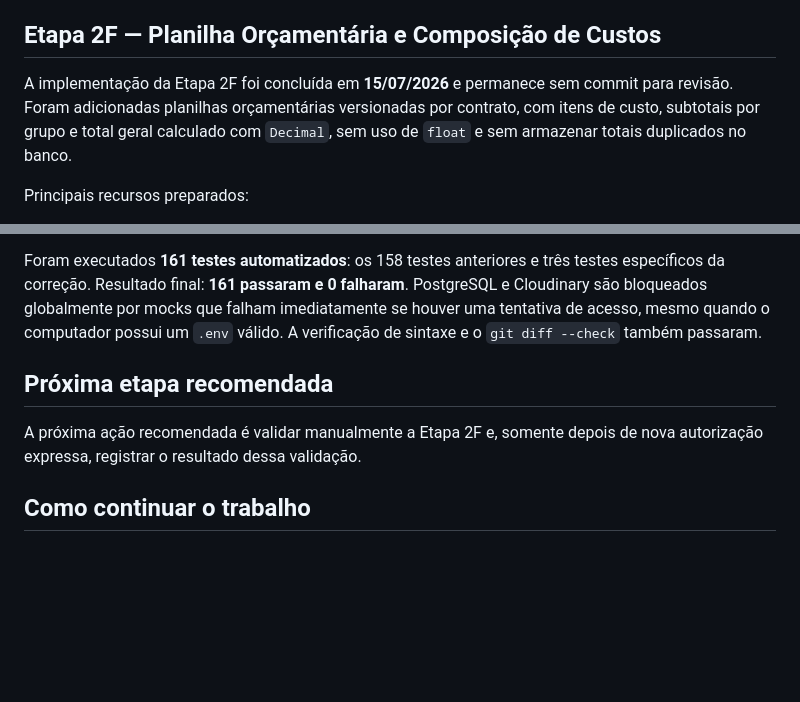
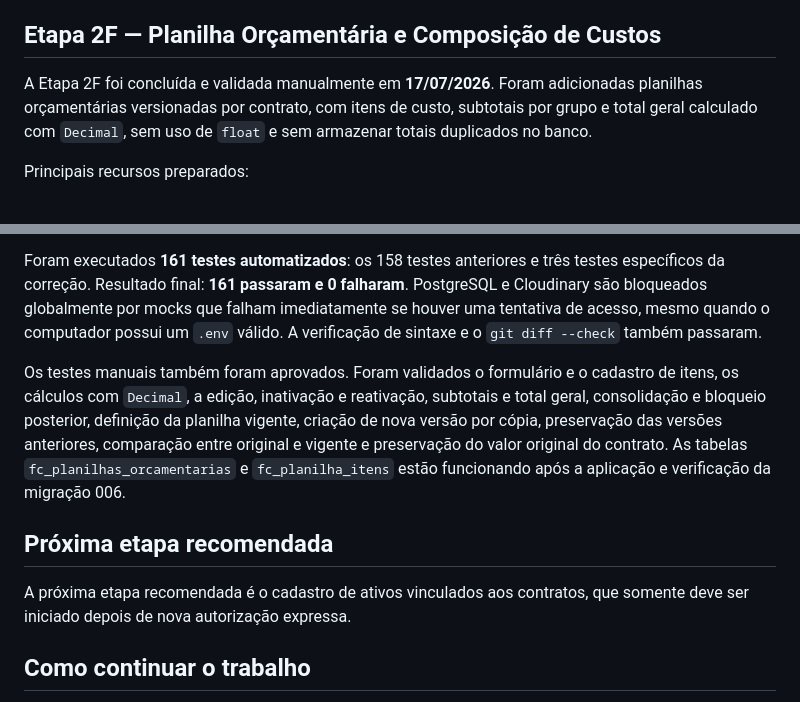
Before and after one commit to MarcosJoseChaves/sistema-recic3, a Markdown page: STATUS_DESENVOLVIMENTO.md, 2 parts joined by grey strips. Drawn GitHub-style; blank space fills up the shorter version.

Commit message:
Registra conclusão das planilhas orçamentárias

```diff
--- a/STATUS_DESENVOLVIMENTO.md
+++ b/STATUS_DESENVOLVIMENTO.md
@@ -338,10 +338,10 @@ completa ou endereço temporário foi registrada neste documento.
 
 ## Etapa 2F — Planilha Orçamentária e Composição de Custos
 
-A implementação da Etapa 2F foi concluída em **15/07/2026** e permanece sem
-commit para revisão. Foram adicionadas planilhas orçamentárias versionadas por
-contrato, com itens de custo, subtotais por grupo e total geral calculado com
-`Decimal`, sem uso de `float` e sem armazenar totais duplicados no banco.
+A Etapa 2F foi concluída e validada manualmente em **17/07/2026**. Foram
+adicionadas planilhas orçamentárias versionadas por contrato, com itens de
+custo, subtotais por grupo e total geral calculado com `Decimal`, sem uso de
+`float` e sem armazenar totais duplicados no banco.
 
 Principais recursos preparados:
 
@@ -398,10 +398,19 @@ imediatamente se houver uma tentativa de acesso, mesmo quando o computador
 possui um `.env` válido. A verificação de sintaxe e o `git diff --check` também
 passaram.
 
+Os testes manuais também foram aprovados. Foram validados o formulário e o
+cadastro de itens, os cálculos com `Decimal`, a edição, inativação e
+reativação, subtotais e total geral, consolidação e bloqueio posterior,
+definição da planilha vigente, criação de nova versão por cópia, preservação
+das versões anteriores, comparação entre original e vigente e preservação do
+valor original do contrato. As tabelas `fc_planilhas_orcamentarias` e
+`fc_planilha_itens` estão funcionando após a aplicação e verificação da
+migração 006.
+
 ## Próxima etapa recomendada
 
-A próxima ação recomendada é validar manualmente a Etapa 2F e, somente
-depois de nova autorização expressa, registrar o resultado dessa validação.
+A próxima etapa recomendada é o cadastro de ativos vinculados aos contratos,
+que somente deve ser iniciado depois de nova autorização expressa.
 
 ## Como continuar o trabalho
 
```
